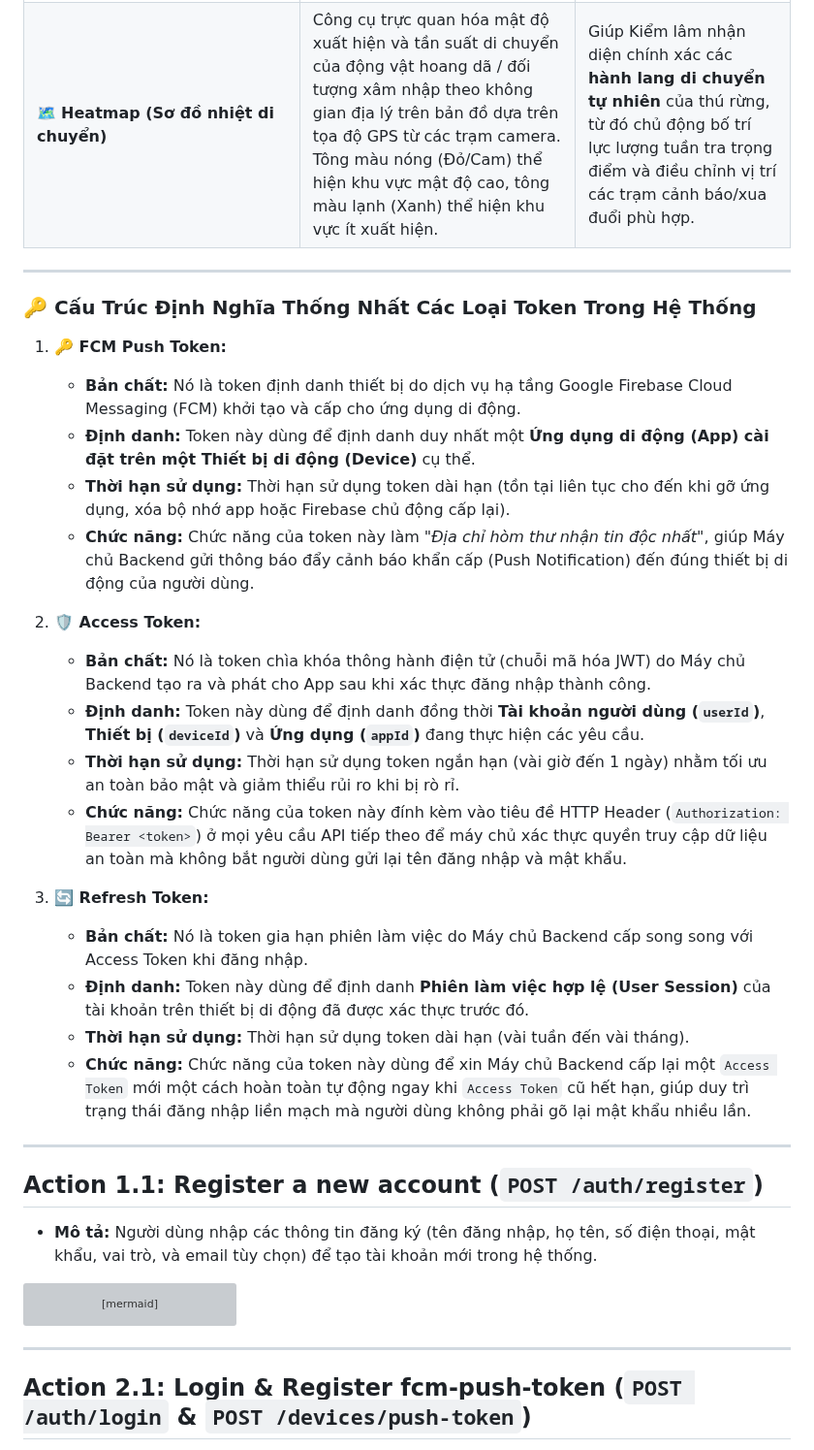
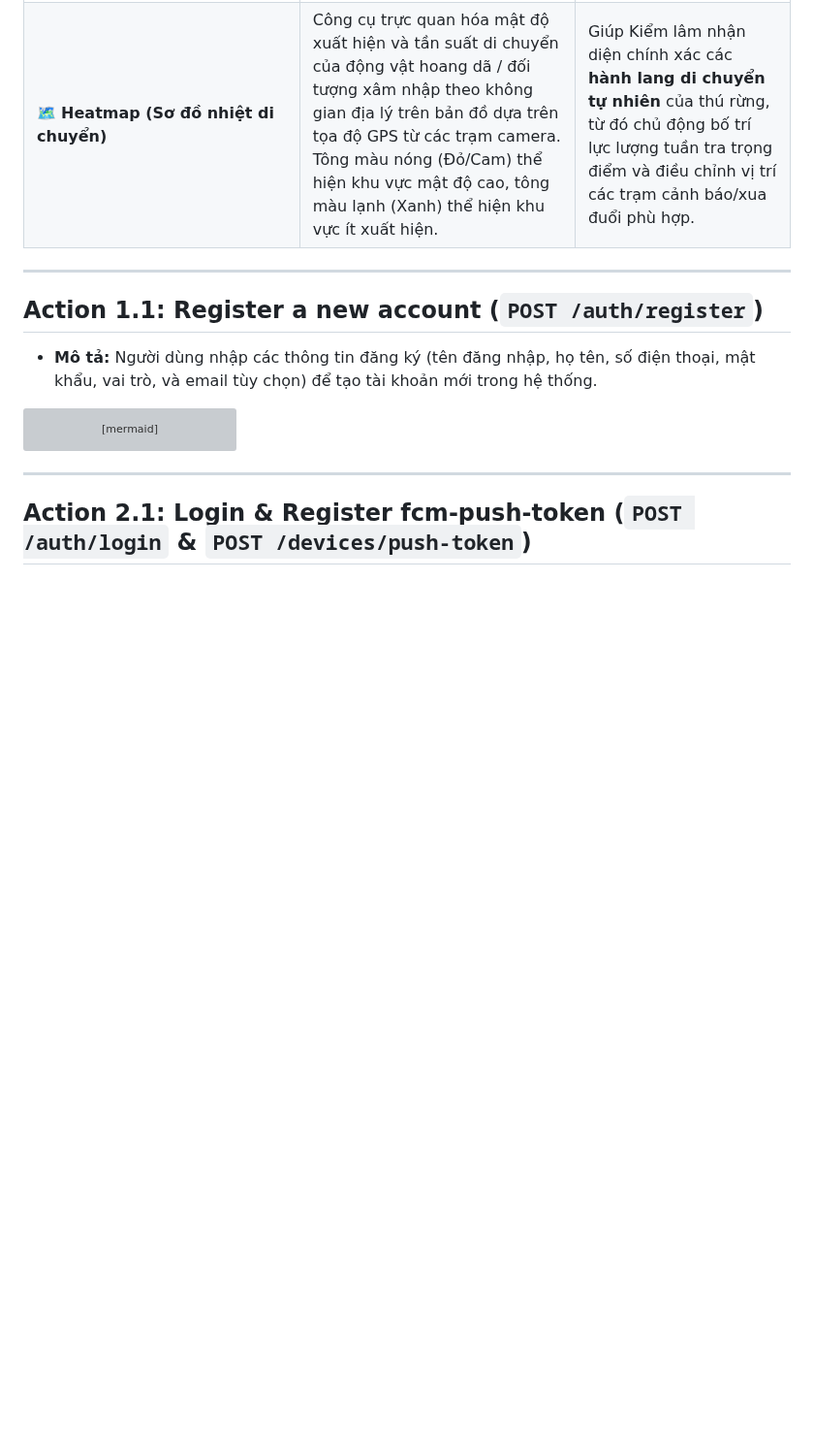
Before and after one commit to trungnguyenthien/Wildlife-Warning-and-Deterrence-System, a Markdown page: docs/on-tap-he-thong.md, the part around the change. Shown at 97% size. GitHub-like rendering; blank space fills up the shorter version; grey boxes are pictures that could not be loaded.

Commit message:
docs: update system review documentation

```diff
--- a/docs/on-tap-he-thong.md
+++ b/docs/on-tap-he-thong.md
@@ -34,28 +34,6 @@
 | 🚥 **HTTP Status Code (Mã trạng thái HTTP)**                      | Mã số 3 chữ số do Máy chủ trả về cho Client để báo cáo kết quả xử lý yêu cầu.                                                                                                                                                                                                              | Giúp App di động nhận biết trạng thái kết quả: `200 OK` (Thành công), `201 Created` (Tạo mới thành công), `400 Bad Request` (Dữ liệu lỗi), `401 Unauthorized` (Sai MK / Chưa đăng nhập), `504 Gateway Timeout` (Quá giờ chờ kết nối trạm).             |
 | 🔑 **Push Service Account Key (`PUSH_SERVICE_ACCOUNT_KEY_JSON`)** | Chứng chỉ dịch vụ riêng tư (`serviceAccountKey.json`) do Google Firebase phát cho Máy chủ Backend.                                                                                                                                                                                         | Cho phép Backend Server xác thực với Google Firebase API để gửi Push Notification. Để bảo mật và phù hợp Serverless, file JSON được mã hóa sang **Base64**, lưu trong biến môi trường và giải mã trực tiếp trong RAM khi dùng (không lưu file ra đĩa). |
 | 🗺️ **Heatmap (Sơ đồ nhiệt di chuyển)**                            | Công cụ trực quan hóa mật độ xuất hiện và tần suất di chuyển của động vật hoang dã / đối tượng xâm nhập theo không gian địa lý trên bản đồ dựa trên tọa độ GPS từ các trạm camera. Tông màu nóng (Đỏ/Cam) thể hiện khu vực mật độ cao, tông màu lạnh (Xanh) thể hiện khu vực ít xuất hiện. | Giúp Kiểm lâm nhận diện chính xác các **hành lang di chuyển tự nhiên** của thú rừng, từ đó chủ động bố trí lực lượng tuần tra trọng điểm và điều chỉnh vị trí các trạm cảnh báo/xua đuổi phù hợp.                                                      |
-
----
-
-### 🔑 Cấu Trúc Định Nghĩa Thống Nhất Các Loại Token Trong Hệ Thống
-
-1. **🔑 FCM Push Token:**
-   - **Bản chất:** Nó là token định danh thiết bị do dịch vụ hạ tầng Google Firebase Cloud Messaging (FCM) khởi tạo và cấp cho ứng dụng di động.
-   - **Định danh:** Token này dùng để định danh duy nhất một **Ứng dụng di động (App) cài đặt trên một Thiết bị di động (Device)** cụ thể.
-   - **Thời hạn sử dụng:** Thời hạn sử dụng token dài hạn (tồn tại liên tục cho đến khi gỡ ứng dụng, xóa bộ nhớ app hoặc Firebase chủ động cấp lại).
-   - **Chức năng:** Chức năng của token này làm _"Địa chỉ hòm thư nhận tin độc nhất"_, giúp Máy chủ Backend gửi thông báo đẩy cảnh báo khẩn cấp (Push Notification) đến đúng thiết bị di động của người dùng.
-
-2. **🛡️ Access Token:**
-   - **Bản chất:** Nó là token chìa khóa thông hành điện tử (chuỗi mã hóa JWT) do Máy chủ Backend tạo ra và phát cho App sau khi xác thực đăng nhập thành công.
-   - **Định danh:** Token này dùng để định danh đồng thời **Tài khoản người dùng (`userId`)**, **Thiết bị (`deviceId`)** và **Ứng dụng (`appId`)** đang thực hiện các yêu cầu.
-   - **Thời hạn sử dụng:** Thời hạn sử dụng token ngắn hạn (vài giờ đến 1 ngày) nhằm tối ưu an toàn bảo mật và giảm thiểu rủi ro khi bị rò rỉ.
-   - **Chức năng:** Chức năng của token này đính kèm vào tiêu đề HTTP Header (`Authorization: Bearer <token>`) ở mọi yêu cầu API tiếp theo để máy chủ xác thực quyền truy cập dữ liệu an toàn mà không bắt người dùng gửi lại tên đăng nhập và mật khẩu.
-
-3. **🔄 Refresh Token:**
-   - **Bản chất:** Nó là token gia hạn phiên làm việc do Máy chủ Backend cấp song song với Access Token khi đăng nhập.
-   - **Định danh:** Token này dùng để định danh **Phiên làm việc hợp lệ (User Session)** của tài khoản trên thiết bị di động đã được xác thực trước đó.
-   - **Thời hạn sử dụng:** Thời hạn sử dụng token dài hạn (vài tuần đến vài tháng).
-   - **Chức năng:** Chức năng của token này dùng để xin Máy chủ Backend cấp lại một `Access Token` mới một cách hoàn toàn tự động ngay khi `Access Token` cũ hết hạn, giúp duy trì trạng thái đăng nhập liền mạch mà người dùng không phải gõ lại mật khẩu nhiều lần.
 
 ---
 
```
